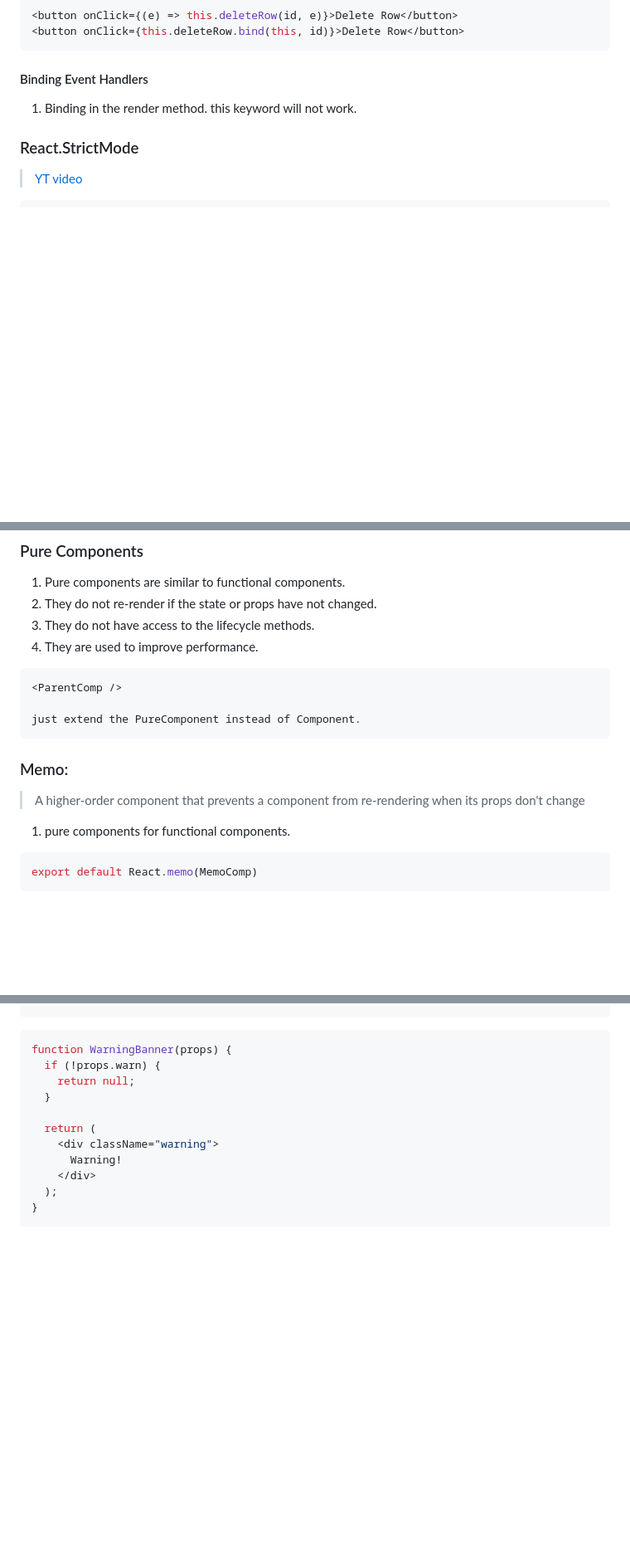
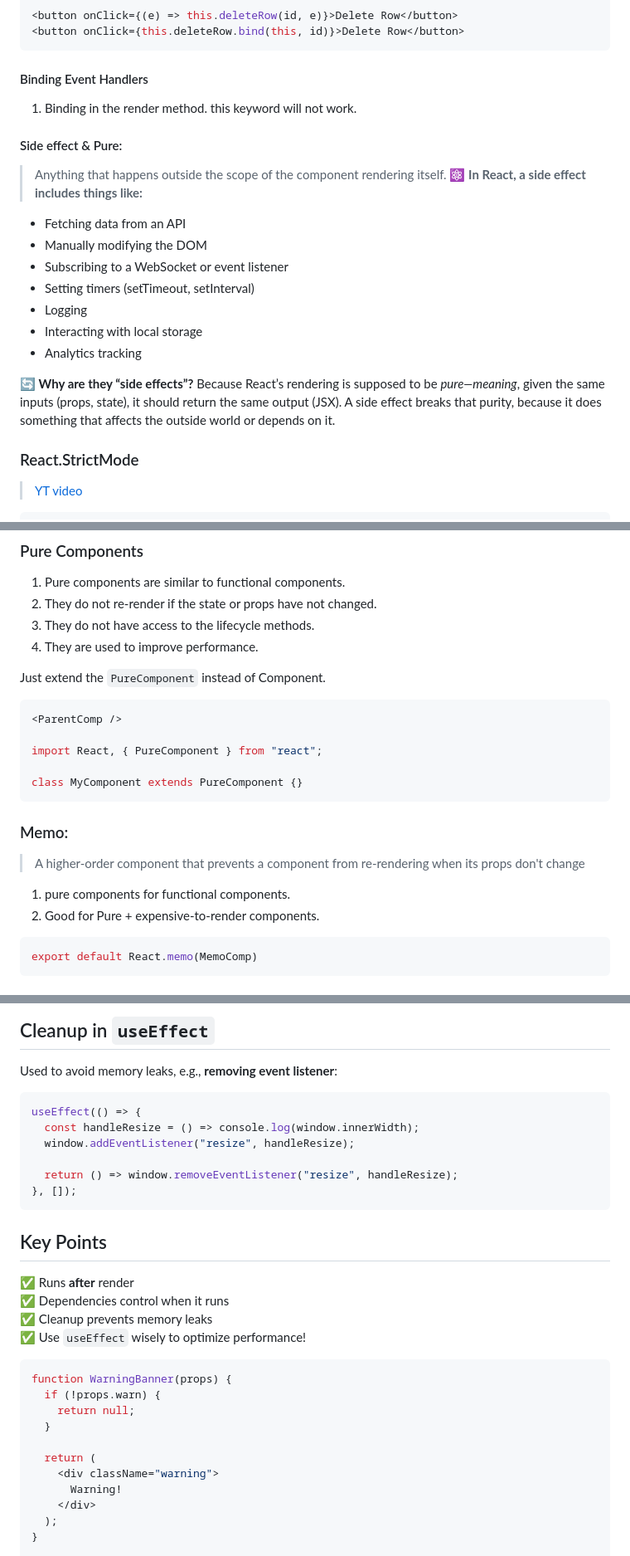
Before and after one commit to Ayon-SSP/Backend-Dev, a Markdown page: Frontend-Dev/React/react.md, 3 parts joined by grey strips. Shown at 83% size. GitHub-like rendering; blank space fills up the shorter version.

````diff
--- a/Frontend-Dev/React/react.md
+++ b/Frontend-Dev/React/react.md
@@ -757,6 +757,20 @@ export default Toggle;
 
 #### Binding Event Handlers
 1. Binding in the render method. this keyword will not work.
+
+#### Side effect & Pure:
+> Anything that happens outside the scope of the component rendering itself.
+**⚛️ In React, a side effect includes things like:**
+- Fetching data from an API
+- Manually modifying the DOM
+- Subscribing to a WebSocket or event listener
+- Setting timers (setTimeout, setInterval)
+- Logging
+- Interacting with local storage
+- Analytics tracking
+
+**🔄 Why are they “side effects”?**
+Because React’s rendering is supposed to be *pure—meaning*, given the same inputs (props, state), it should return the same output (JSX). A side effect breaks that purity, because it does something that affects the outside world or depends on it.
 
 
 ### React.StrictMode
@@ -1446,15 +1460,20 @@ or can use <> </> instead of <React.Fragment> </React.Fragment>
 2. They do not re-render if the state or props have not changed.
 3. They do not have access to the lifecycle methods.
 4. They are used to improve performance.
+
+Just extend the `PureComponent` instead of Component.
 ```jsx
 <ParentComp />
 
-just extend the PureComponent instead of Component.
+import React, { PureComponent } from "react";
+
+class MyComponent extends PureComponent {}
 ```
 
 ### Memo:
 > A higher-order component that prevents a component from re-rendering when its props don't change
 1. pure components for functional components.
+2. Good for Pure + expensive-to-render components.
 ```jsx
 export default React.memo(MemoComp)
 ```
@@ -1676,3 +1735,23 @@ useEffect(() => {
+## Cleanup in `useEffect`
+Used to avoid memory leaks, e.g., **removing event listener**:
+```jsx
+useEffect(() => {
+  const handleResize = () => console.log(window.innerWidth);
+  window.addEventListener("resize", handleResize);
+
+  return () => window.removeEventListener("resize", handleResize);
+}, []);
+```
+
+## Key Points
+✅ Runs **after** render
+✅ Dependencies control when it runs
+✅ Cleanup prevents memory leaks
+✅ Use `useEffect` wisely to optimize performance!
+
+
+
+
 
 ```jsx
 function WarningBanner(props) {
````
Also changed, not shown: other parts of Frontend-Dev/React/react.md (+108 -15 lines).
